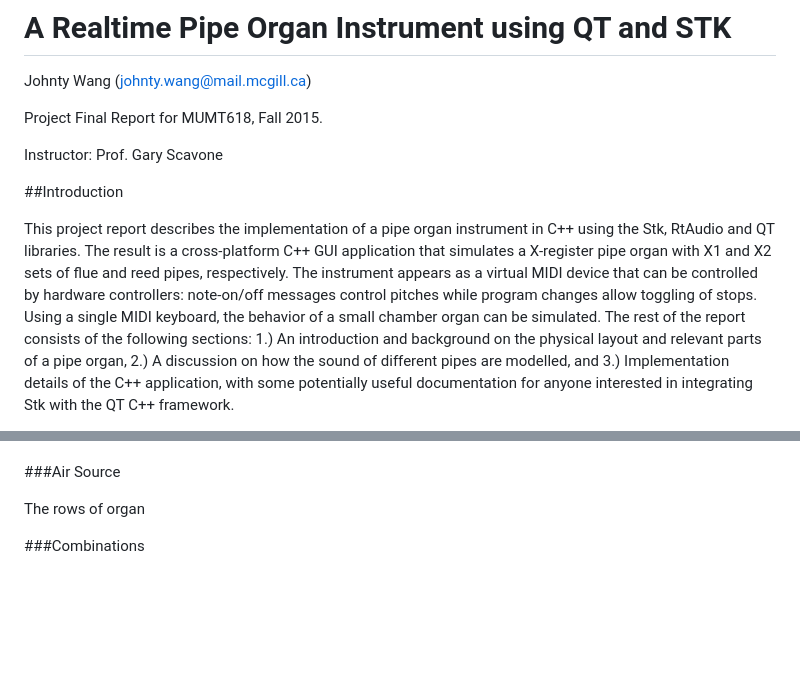
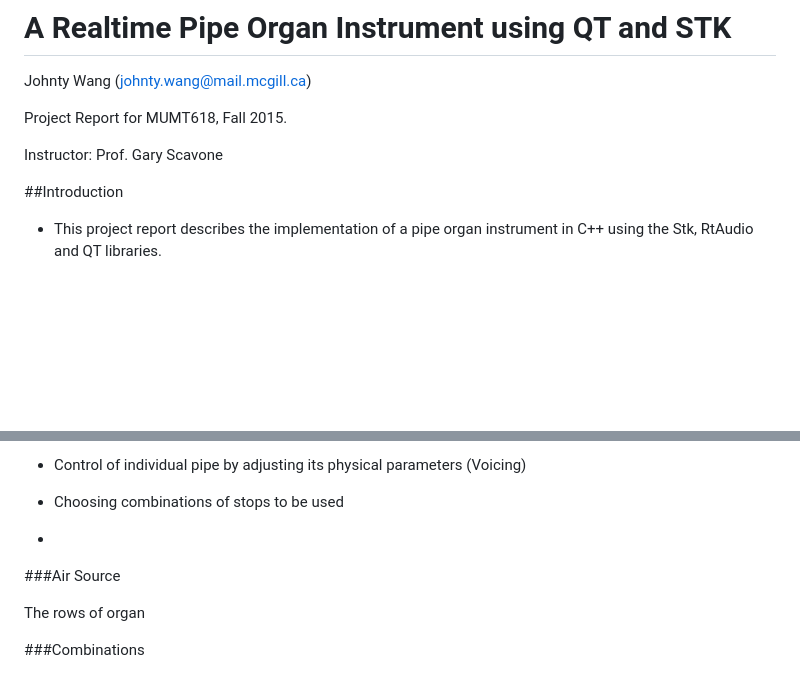
Before and after one commit to johnty/QtStkPipeOrgan, a Markdown page: report_markdown.md, 2 parts joined by grey strips. Drawn GitHub-style; blank space fills up the shorter version.

```diff
--- a/report_markdown.md
+++ b/report_markdown.md
@@ -2,12 +2,12 @@
 
 Johnty Wang (johnty.wang@mail.mcgill.ca)
 
-Project Final Report for MUMT618, Fall 2015.
+Project Report for MUMT618, Fall 2015.
 
 Instructor: Prof. Gary Scavone
 
 
 ##Introduction
 
-This project report describes the implementation of a pipe organ instrument in C++ using the Stk, RtAudio and QT libraries. The result is a cross-platform C++ GUI application that simulates a X-register pipe organ with X1 and X2 sets of flue and reed pipes, respectively. The instrument appears as a virtual MIDI device that can be controlled by hardware controllers: note-on/off messages control pitches while program changes allow toggling of stops. Using a single MIDI keyboard, the behavior of a small chamber organ can be simulated. The rest of the report consists of the following sections: 1.) An introduction and background on the physical layout and relevant parts of a pipe organ, 2.) A discussion on how the sound of different pipes are modelled, and 3.) Implementation details of the C++ application, with some potentially useful documentation for anyone interested in integrating Stk with the QT C++ framework.
+* This project report describes the implementation of a pipe organ instrument in C++ using the Stk, RtAudio and QT libraries.
 
@@ -28,3 +55,7 @@ The reed pipe is
+* Control of individual pipe by adjusting its physical parameters (Voicing)
+* Choosing combinations of stops to be used
+
+*
 
 ###Air Source
 
```
Also changed, not shown: other parts of report_markdown.md (+35 -8 lines), img/ryerson.jpg (added), img/windchests.png (added), img/windchests2.png (added).
